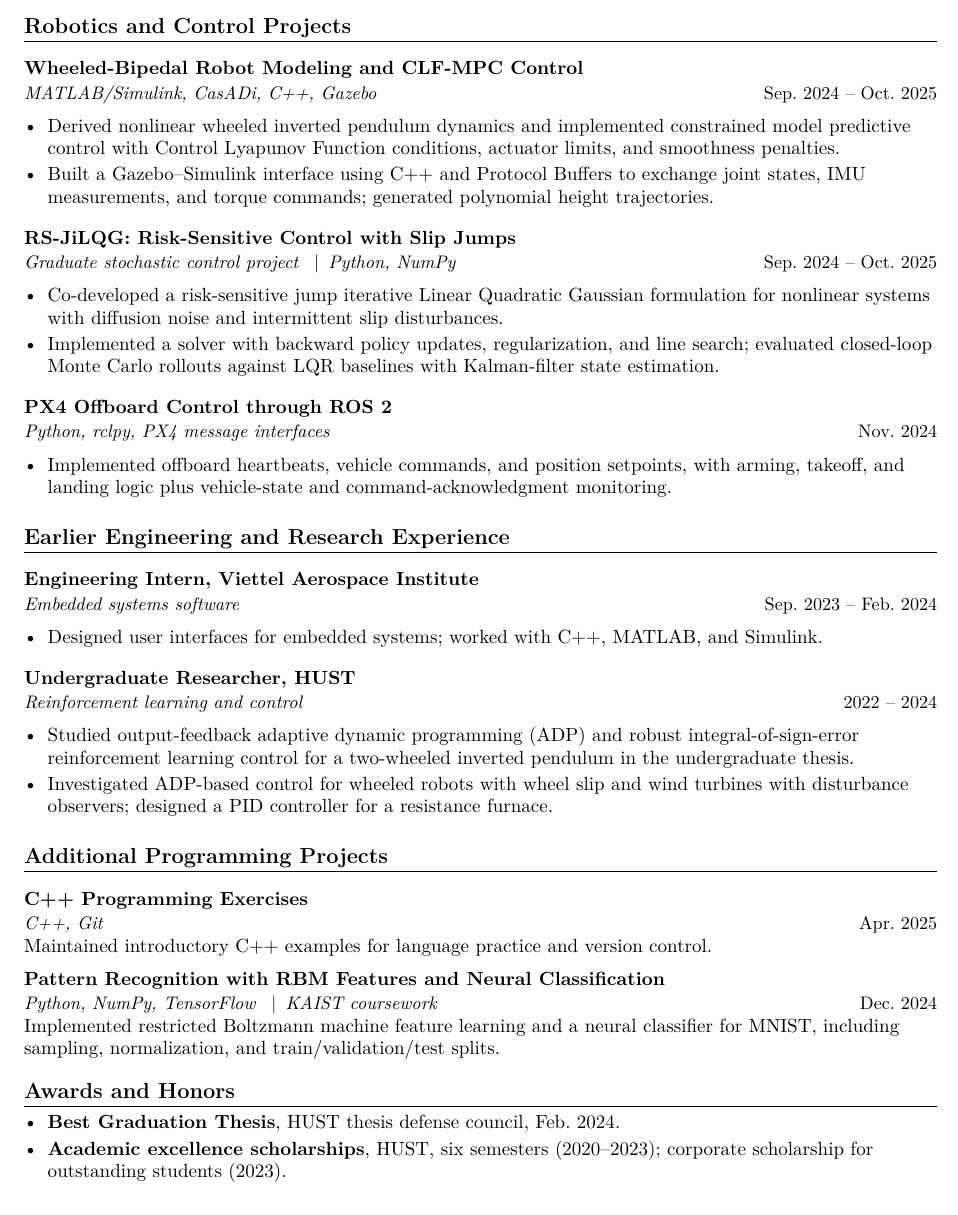
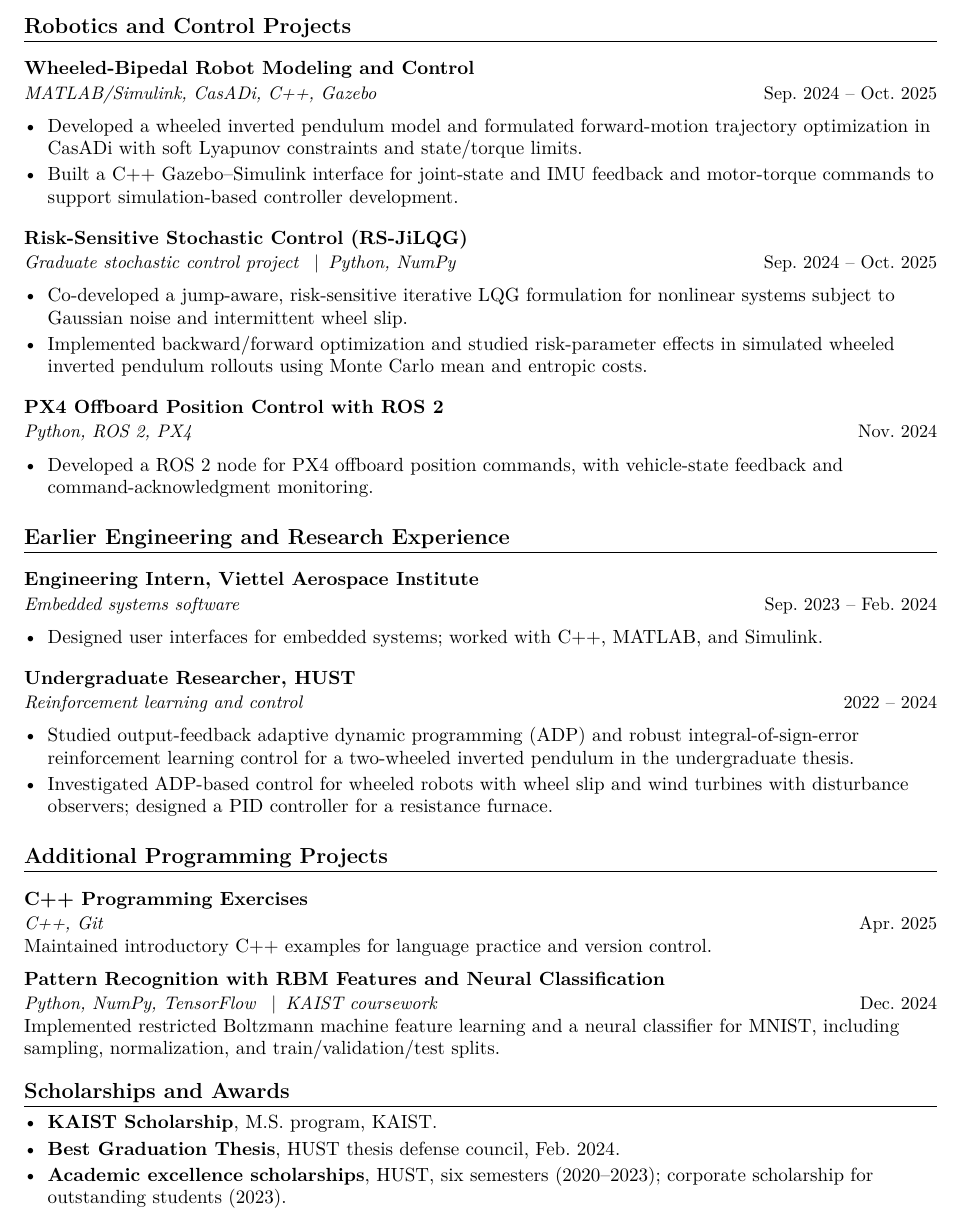
Before and after one commit to duongtranth/CV, a LaTeX document (main.tex, which reads sections/portfolio.tex, sections/robotics.tex): part of page 2 of 2, cut so that both start at the same text. Compiled offline with pdfLaTeX.

Commit message:
Add KAIST Scholarship and clarify robotics projects against source code

```diff
--- a/sections/portfolio.tex
+++ b/sections/portfolio.tex
@@ -6,8 +6,9 @@ Maintained introductory C++ examples for language practice and version control.
 \project{Pattern Recognition with RBM Features and Neural Classification}{Python, NumPy, TensorFlow \enspace$\vert$\enspace KAIST coursework}{Dec.\ 2024}
 Implemented restricted Boltzmann machine feature learning and a neural classifier for MNIST, including sampling, normalization, and train/validation/test splits.
 
-\section{Awards and Honors}
+\section{Scholarships and Awards}
 \cvItemsStart
+\item \textbf{KAIST Scholarship}, M.S. program, KAIST.
 \item \textbf{Best Graduation Thesis}, HUST thesis defense council, Feb.\ 2024.
 \item \textbf{Academic excellence scholarships}, HUST, six semesters (2020--2023); corporate scholarship for outstanding students (2023).
 \cvItemsEnd
--- a/sections/robotics.tex
+++ b/sections/robotics.tex
@@ -1,20 +1,20 @@
-% CONTROL AND ROBOTICS PHASE: DATES PROVIDED BY THE USER.
+% ROBOTICS ENTRIES CHECKED AGAINST SOURCE CODE; DATES PROVIDED BY THE USER.
 \section{Robotics and Control Projects}
-\project{Wheeled-Bipedal Robot Modeling and CLF-MPC Control}{MATLAB/Simulink, CasADi, C++, Gazebo}{Sep.\ 2024 -- Oct.\ 2025}
+\project{\href{https://github.com/duongtranth/Bipedal_robot_2_project}{Wheeled-Bipedal Robot Modeling and Control}}{MATLAB/Simulink, CasADi, C++, Gazebo}{Sep.\ 2024 -- Oct.\ 2025}
 \cvItemsStart
-\item Derived nonlinear wheeled inverted pendulum dynamics and implemented constrained model predictive control with Control Lyapunov Function conditions, actuator limits, and smoothness penalties.
-\item Built a Gazebo--Simulink interface using C++ and Protocol Buffers to exchange joint states, IMU measurements, and torque commands; generated polynomial height trajectories.
+\item Developed a wheeled inverted pendulum model and formulated forward-motion trajectory optimization in CasADi with soft Lyapunov constraints and state/torque limits.
+\item Built a C++ Gazebo--Simulink interface for joint-state and IMU feedback and motor-torque commands to support simulation-based controller development.
 \cvItemsEnd
 
-\project{RS-JiLQG: Risk-Sensitive Control with Slip Jumps}{Graduate stochastic control project \enspace$\vert$\enspace Python, NumPy}{Sep.\ 2024 -- Oct.\ 2025}
+\project{\href{https://github.com/duongtranth/Stochastic-control-term-project}{Risk-Sensitive Stochastic Control (RS-JiLQG)}}{Graduate stochastic control project \enspace$\vert$\enspace Python, NumPy}{Sep.\ 2024 -- Oct.\ 2025}
 \cvItemsStart
-\item Co-developed a risk-sensitive jump iterative Linear Quadratic Gaussian formulation for nonlinear systems with diffusion noise and intermittent slip disturbances.
-\item Implemented a solver with backward policy updates, regularization, and line search; evaluated closed-loop Monte Carlo rollouts against LQR baselines with Kalman-filter state estimation.
+\item Co-developed a jump-aware, risk-sensitive iterative LQG formulation for nonlinear systems subject to Gaussian noise and intermittent wheel slip.
+\item Implemented backward/forward optimization and studied risk-parameter effects in simulated wheeled inverted pendulum rollouts using Monte Carlo mean and entropic costs.
 \cvItemsEnd
 
-\project{PX4 Offboard Control through ROS 2}{Python, rclpy, PX4 message interfaces}{Nov.\ 2024}
+\project{\href{https://github.com/duongtranth/offboard_control}{PX4 Offboard Position Control with ROS 2}}{Python, ROS 2, PX4}{Nov.\ 2024}
 \cvItemsStart
-\item Implemented offboard heartbeats, vehicle commands, and position setpoints, with arming, takeoff, and landing logic plus vehicle-state and command-acknowledgment monitoring.
+\item Developed a ROS~2 node for PX4 offboard position commands, with vehicle-state feedback and command-acknowledgment monitoring.
 \cvItemsEnd
 
 \section{Earlier Engineering and Research Experience}
```
Also changed, not shown: Tran_The_Duong_CV.pdf, 1 other file.
